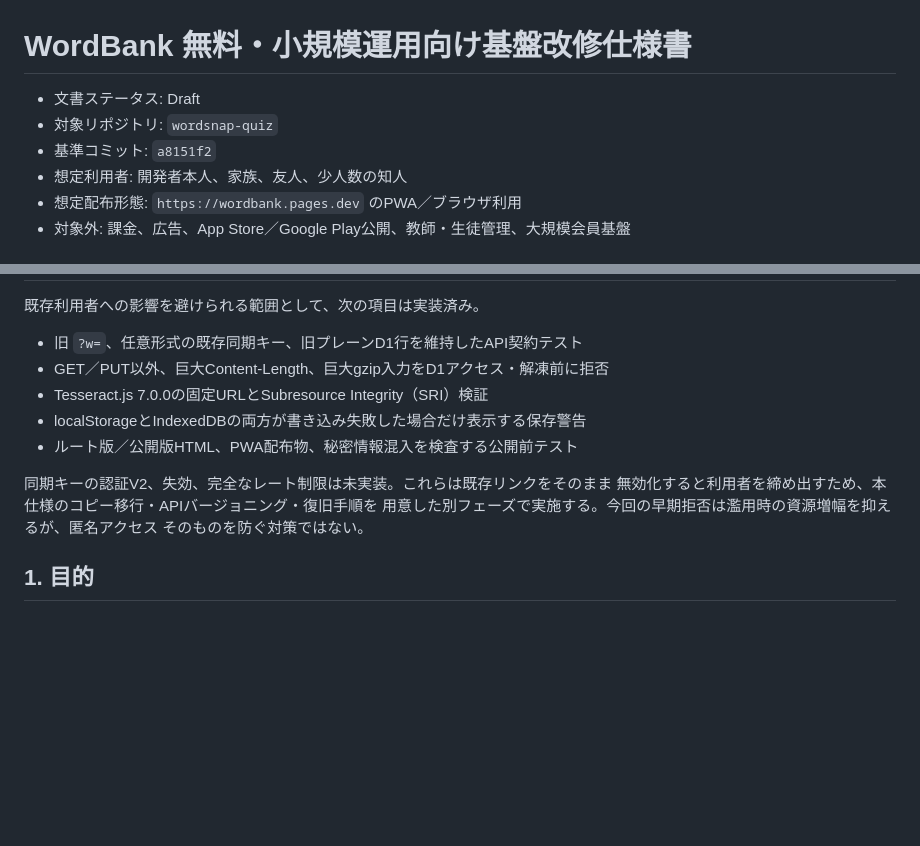
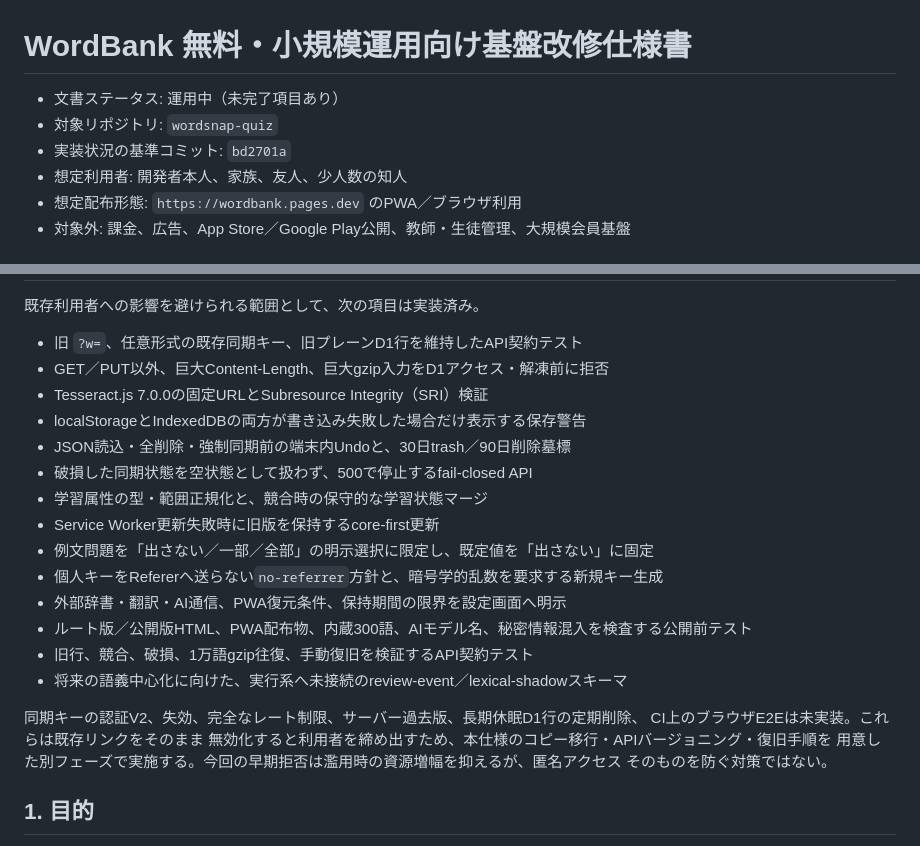
Before and after one commit to oisora0124/wordsnap-quiz, a Markdown page: docs/FREE-OPERATIONS-HARDENING-SPEC.md, 2 parts joined by grey strips. Rendered like a GitHub page; blank space fills up the shorter version.

Commit message:
基盤仕様の実装状況を更新

```diff
--- a/docs/FREE-OPERATIONS-HARDENING-SPEC.md
+++ b/docs/FREE-OPERATIONS-HARDENING-SPEC.md
@@ -1,8 +1,8 @@
 # WordBank 無料・小規模運用向け基盤改修仕様書
 
-- 文書ステータス: Draft
+- 文書ステータス: 運用中（未完了項目あり）
 - 対象リポジトリ: `wordsnap-quiz`
-- 基準コミット: `a8151f2`
+- 実装状況の基準コミット: `bd2701a`
 - 想定利用者: 開発者本人、家族、友人、少人数の知人
 - 想定配布形態: `https://wordbank.pages.dev` のPWA／ブラウザ利用
 - 対象外: 課金、広告、App Store／Google Play公開、教師・生徒管理、大規模会員基盤
@@ -15,9 +15,19 @@
 - GET／PUT以外、巨大Content-Length、巨大gzip入力をD1アクセス・解凍前に拒否
 - Tesseract.js 7.0.0の固定URLとSubresource Integrity（SRI）検証
 - localStorageとIndexedDBの両方が書き込み失敗した場合だけ表示する保存警告
-- ルート版／公開版HTML、PWA配布物、秘密情報混入を検査する公開前テスト
+- JSON読込・全削除・強制同期前の端末内Undoと、30日trash／90日削除墓標
+- 破損した同期状態を空状態として扱わず、500で停止するfail-closed API
+- 学習属性の型・範囲正規化と、競合時の保守的な学習状態マージ
+- Service Worker更新失敗時に旧版を保持するcore-first更新
+- 例文問題を「出さない／一部／全部」の明示選択に限定し、既定値を「出さない」に固定
+- 個人キーをRefererへ送らない`no-referrer`方針と、暗号学的乱数を要求する新規キー生成
+- 外部辞書・翻訳・AI通信、PWA復元条件、保持期間の限界を設定画面へ明示
+- ルート版／公開版HTML、PWA配布物、内蔵300語、AIモデル名、秘密情報混入を検査する公開前テスト
+- 旧行、競合、破損、1万語gzip往復、手動復旧を検証するAPI契約テスト
+- 将来の語義中心化に向けた、実行系へ未接続のreview-event／lexical-shadowスキーマ
 
-同期キーの認証V2、失効、完全なレート制限は未実装。これらは既存リンクをそのまま
+同期キーの認証V2、失効、完全なレート制限、サーバー過去版、長期休眠D1行の定期削除、
+CI上のブラウザE2Eは未実装。これらは既存リンクをそのまま
 無効化すると利用者を締め出すため、本仕様のコピー移行・APIバージョニング・復旧手順を
 用意した別フェーズで実施する。今回の早期拒否は濫用時の資源増幅を抑えるが、匿名アクセス
 そのものを防ぐ対策ではない。
```
Also changed, not shown: other parts of docs/FREE-OPERATIONS-HARDENING-SPEC.md (+1 -1 lines).
